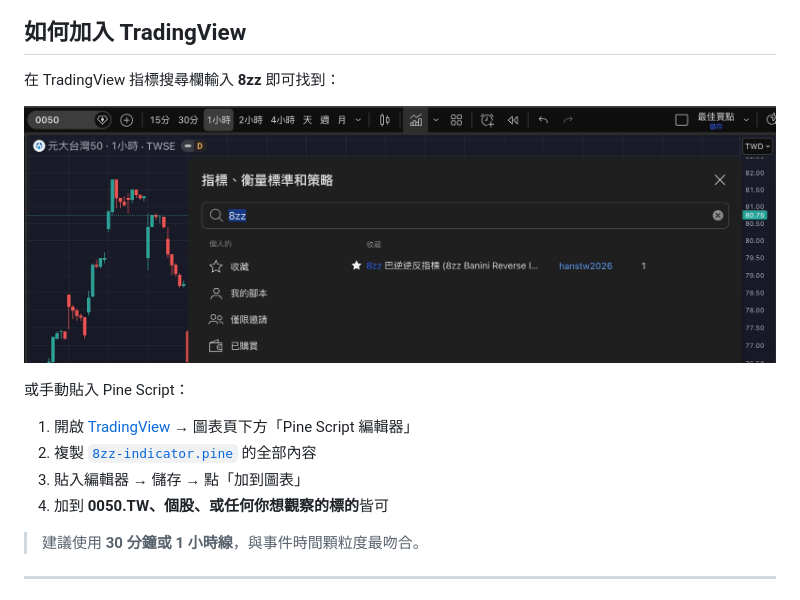
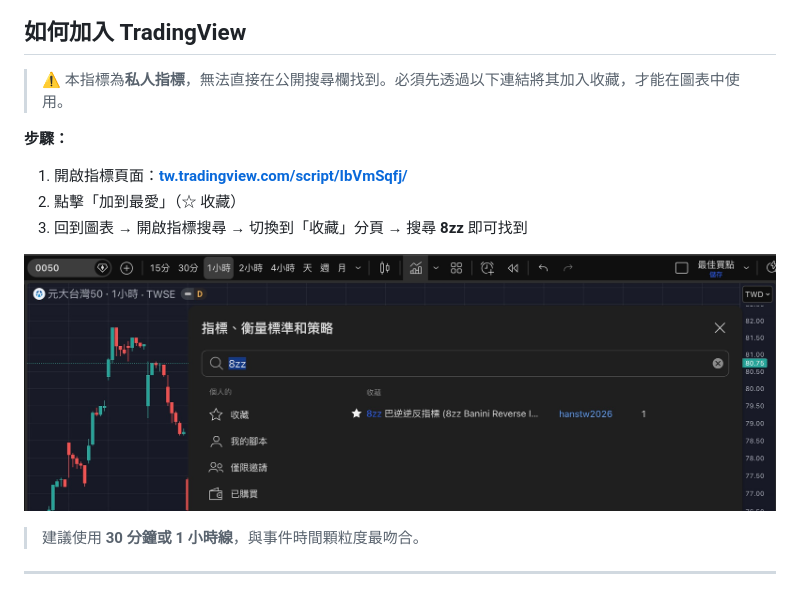
Before and after one commit to hansai-art/8zz-TradingView-Contrarian-Indicator, a Markdown page: README.md, the part around the change. Drawn GitHub-style.

Commit message:
docs: clarify private indicator — must favorite via URL before searching
https://claude.ai/code/session_0164LCFy9nBptLPnCV8J2W8h

```diff
--- a/README.md
+++ b/README.md
@@ -46,16 +46,15 @@
 
 ## 如何加入 TradingView
 
-在 TradingView 指標搜尋欄輸入 **8zz** 即可找到：
+> ⚠️ 本指標為**私人指標**，無法直接在公開搜尋欄找到。必須先透過以下連結將其加入收藏，才能在圖表中使用。
+
+**步驟：**
+
+1. 開啟指標頁面：**[tw.tradingview.com/script/IbVmSqfj/](https://tw.tradingview.com/script/IbVmSqfj/)**
+2. 點擊「加到最愛」（☆ 收藏）
+3. 回到圖表 → 開啟指標搜尋 → 切換到「收藏」分頁 → 搜尋 **8zz** 即可找到
 
 ![搜尋指標](assets/003.jpg)
-
-或手動貼入 Pine Script：
-
-1. 開啟 [TradingView](https://www.tradingview.com) → 圖表頁下方「Pine Script 編輯器」
-2. 複製 [`8zz-indicator.pine`](./8zz-indicator.pine) 的全部內容
-3. 貼入編輯器 → 儲存 → 點「加到圖表」
-4. 加到 **0050.TW、個股、或任何你想觀察的標的**皆可
 
 > 建議使用 **30 分鐘或 1 小時線**，與事件時間顆粒度最吻合。
 
```
